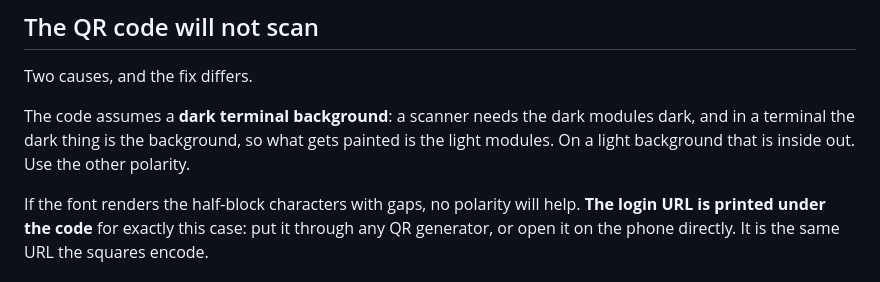
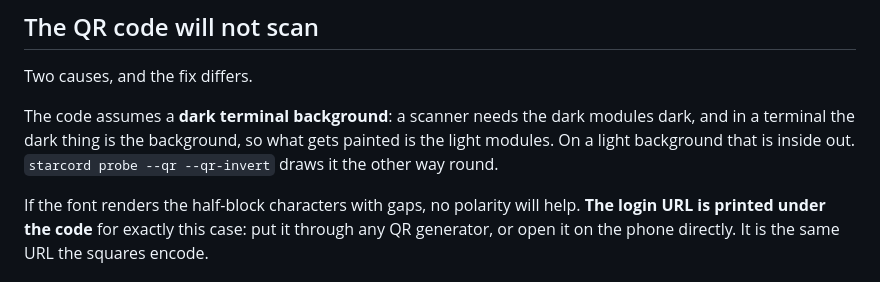
Before and after one commit to bstar/starcord, a Markdown page: docs/troubleshooting.md, the part around the change. GitHub-like rendering.

Commit message:
Say which flag draws the login code the other way round

```diff
--- a/docs/troubleshooting.md
+++ b/docs/troubleshooting.md
@@ -42,8 +42,8 @@ Two causes, and the fix differs.
 
 The code assumes a **dark terminal background**: a scanner needs the dark
 modules dark, and in a terminal the dark thing is the background, so what gets
-painted is the light modules. On a light background that is inside out. Use the
-other polarity.
+painted is the light modules. On a light background that is inside out.
+`starcord probe --qr --qr-invert` draws it the other way round.
 
 If the font renders the half-block characters with gaps, no polarity will help.
 **The login URL is printed under the code** for exactly this case: put it
```
